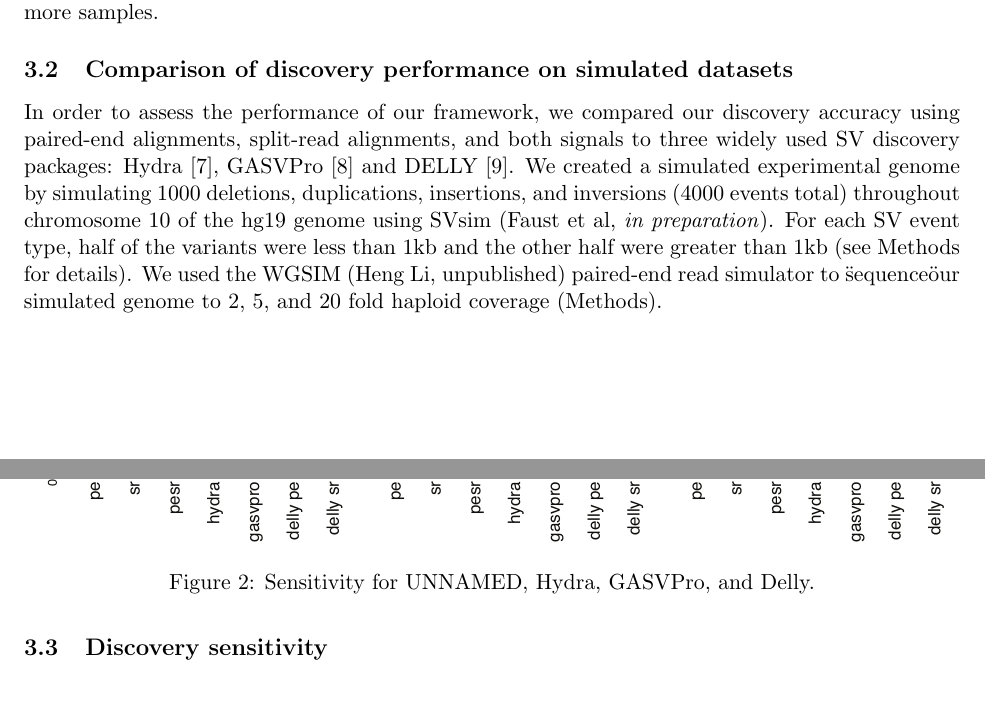
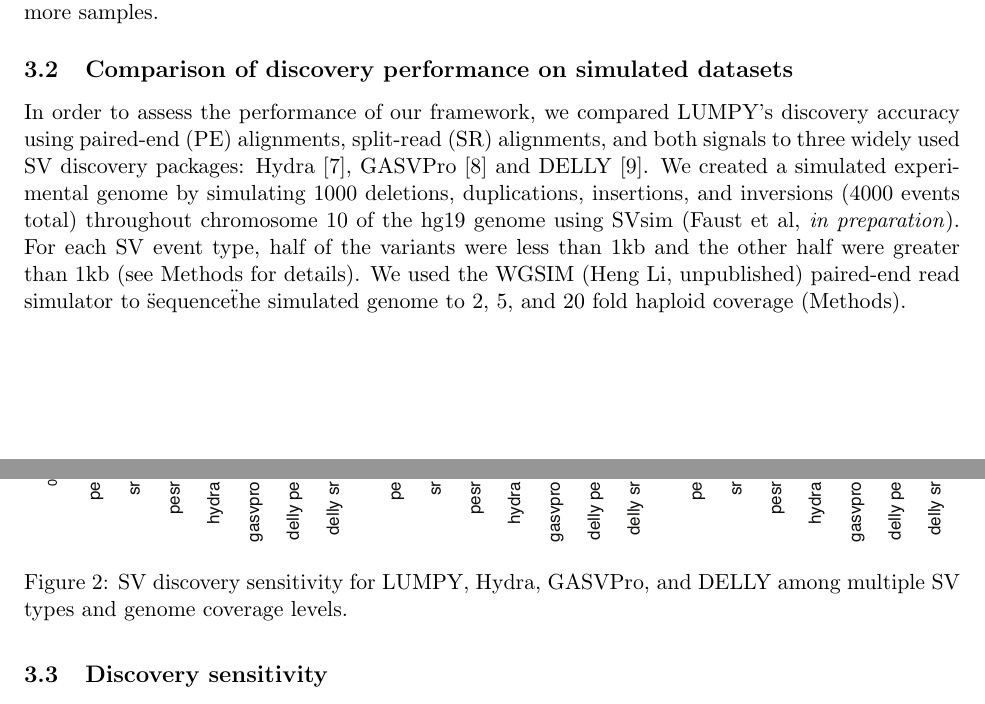
Before and after one commit to arq5x/lumpy_paper, a LaTeX document (recomb.tex): two parts of pages 3 and 4 of 13, joined at a grey line, cut so that both start at the same text. Compiled offline with pdfLaTeX.

Commit message:
fig2 legend

```diff
--- a/recomb.tex
+++ b/recomb.tex
@@ -191,16 +191,17 @@ three samples.}
 \end{figure}
 
 \subsection{Comparison of discovery performance on simulated datasets}
-In order to assess the performance of our framework, we compared our discovery
-accuracy using paired-end alignments, split-read alignments, and both signals to
-three widely used SV discovery packages: Hydra \cite{quinlan2010b},
-GASVPro \cite{sindi2012} and DELLY \cite{rausch2012b}. We created a simulated
-experimental genome by simulating 1000 deletions, duplications, insertions,
-and inversions (4000 events total) throughout chromosome 10 of the hg19 genome
+In order to assess the performance of our framework, we compared LUMPY's
+discovery accuracy using paired-end (PE) alignments, split-read (SR) alignments,
+and both signals to three widely used SV discovery packages:
+Hydra \cite{quinlan2010b}, GASVPro \cite{sindi2012} and
+DELLY \cite{rausch2012b}. We created a simulated experimental genome by
+simulating 1000 deletions, duplications, insertions, and inversions
+(4000 events total) throughout chromosome 10 of the hg19 genome
 using SVsim (Faust et al, \emph{in preparation}).  For each SV event type, half
 of the variants were less than 1kb and the other half were greater than 1kb (see
 Methods for details).  We used the WGSIM (Heng Li, unpublished) paired-end read
-simulator to \"sequence\" our simulated genome to 2, 5, and 20 fold
+simulator to \"sequence\" the simulated genome to 2, 5, and 20 fold
 haploid coverage (Methods).
 
 \subsection{Discovery sensitivity}
@@ -218,7 +219,8 @@ coverage, whereas HYDRA, the next most sensitive approach, detects 2.9\% and
 
 \begin{figure}
 \includegraphics[width=6.5in]{R/ss_sl_s-un_hy_gv_dl-r10x.eps}
-\caption{Sensitivity for UNNAMED, Hydra, GASVPro, and Delly.}
+\caption{SV discovery sensitivity for LUMPY, Hydra, GASVPro, and DELLY among
+multiple SV types and genome coverage levels.}
 \label{sensitivity:fig}
 \end{figure}
 
```
